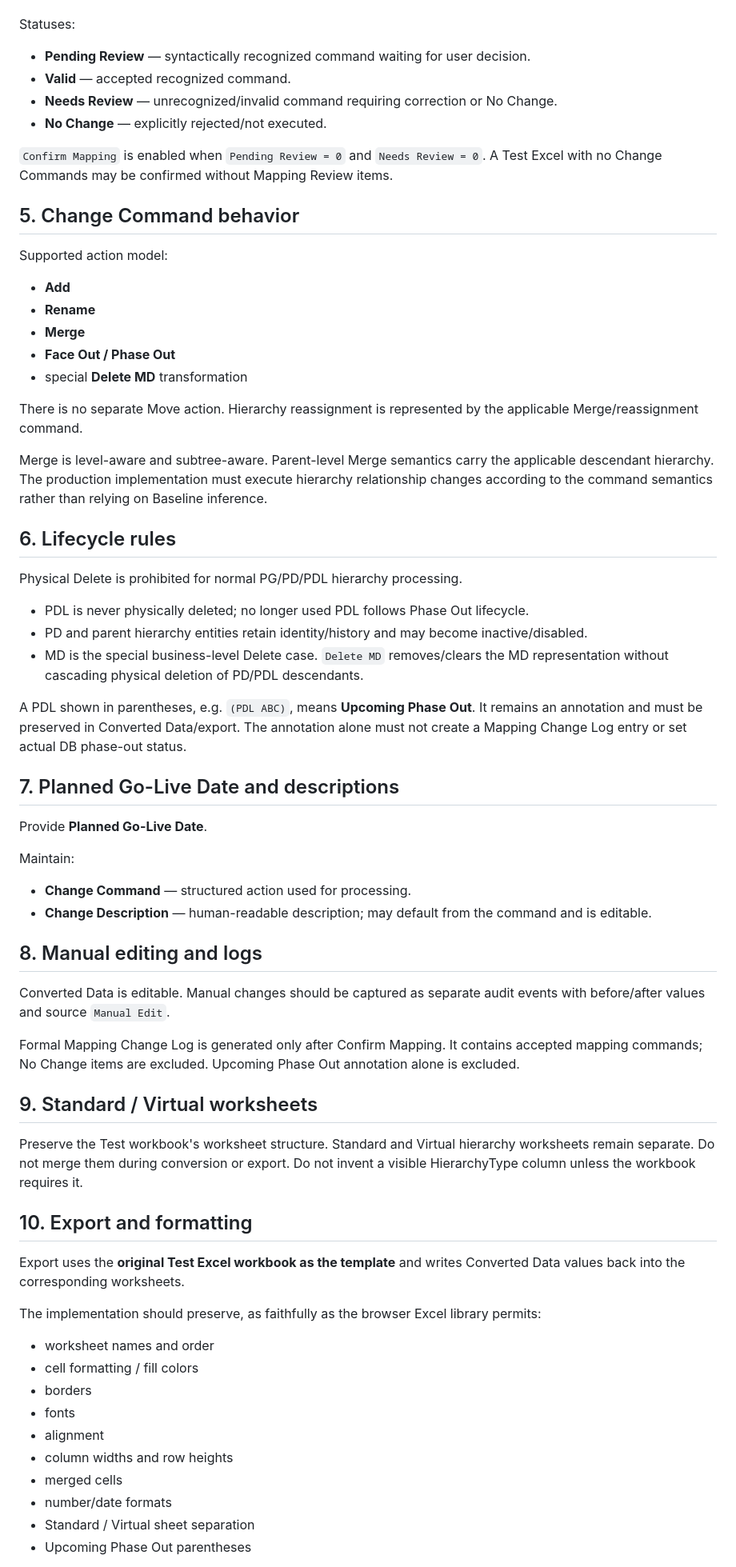
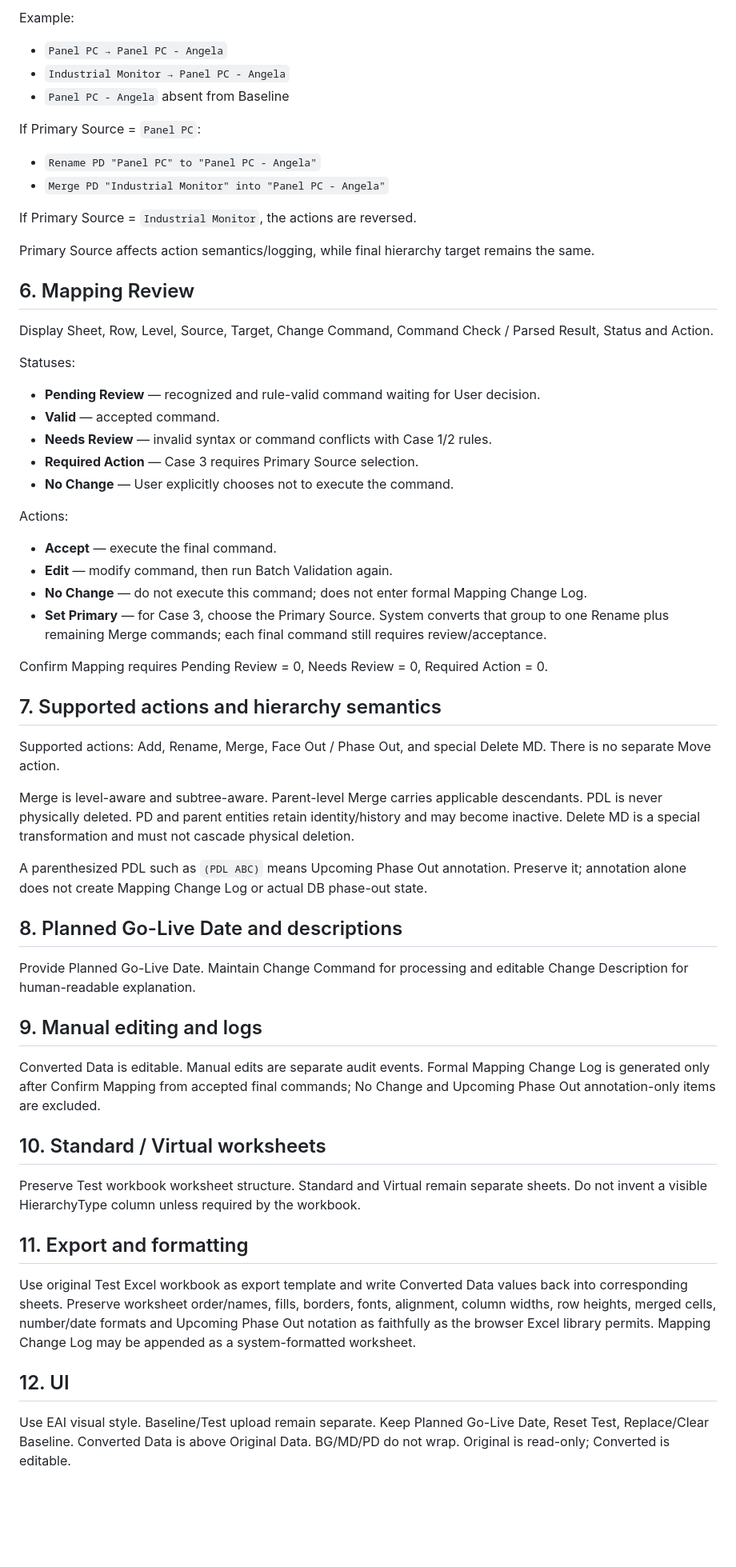
Before and after one commit to AngelaLin-Wits/PD-Hierarchy-Mapping-POC, a Markdown page: SPEC.md, the part around one of its changes. Shown at 80% size. Rendered like a GitHub page; blank space fills up the shorter version.

Commit message:
Clarify baseline validation role and restore Case 1-3 batch rules

```diff
--- a/SPEC.md
+++ b/SPEC.md
@@ -48,60 +54,53 @@ Review outcomes:
+Example:
+- `Panel PC → Panel PC - Angela`
+- `Industrial Monitor → Panel PC - Angela`
+- `Panel PC - Angela` absent from Baseline
+
+If Primary Source = `Panel PC`:
+- `Rename PD "Panel PC" to "Panel PC - Angela"`
+- `Merge PD "Industrial Monitor" into "Panel PC - Angela"`
+
+If Primary Source = `Industrial Monitor`, the actions are reversed.
+
+Primary Source affects action semantics/logging, while final hierarchy target remains the same.
+
+## 6. Mapping Review
+Display Sheet, Row, Level, Source, Target, Change Command, Command Check / Parsed Result, Status and Action.
 
 Statuses:
-- **Pending Review** — syntactically recognized command waiting for user decision.
-- **Valid** — accepted recognized command.
-- **Needs Review** — unrecognized/invalid command requiring correction or No Change.
-- **No Change** — explicitly rejected/not executed.
+- **Pending Review** — recognized and rule-valid command waiting for User decision.
+- **Valid** — accepted command.
+- **Needs Review** — invalid syntax or command conflicts with Case 1/2 rules.
+- **Required Action** — Case 3 requires Primary Source selection.
+- **No Change** — User explicitly chooses not to execute the command.
 
-`Confirm Mapping` is enabled when `Pending Review = 0` and `Needs Review = 0`. A Test Excel with no Change Commands may be confirmed without Mapping Review items.
+Actions:
+- **Accept** — execute the final command.
+- **Edit** — modify command, then run Batch Validation again.
+- **No Change** — do not execute this command; does not enter formal Mapping Change Log.
+- **Set Primary** — for Case 3, choose the Primary Source. System converts that group to one Rename plus remaining Merge commands; each final command still requires review/acceptance.
 
-## 5. Change Command behavior
-Supported action model:
-- **Add**
-- **Rename**
-- **Merge**
-- **Face Out / Phase Out**
-- special **Delete MD** transformation
+Confirm Mapping requires Pending Review = 0, Needs Review = 0, Required Action = 0.
 
-There is no separate Move action. Hierarchy reassignment is represented by the applicable Merge/reassignment command.
+## 7. Supported actions and hierarchy semantics
+Supported actions: Add, Rename, Merge, Face Out / Phase Out, and special Delete MD. There is no separate Move action.
 
-Merge is level-aware and subtree-aware. Parent-level Merge semantics carry the applicable descendant hierarchy. The production implementation must execute hierarchy relationship changes according to the command semantics rather than relying on Baseline inference.
+Merge is level-aware and subtree-aware. Parent-level Merge carries applicable descendants. PDL is never physically deleted. PD and parent entities retain identity/history and may become inactive. Delete MD is a special transformation and must not cascade physical deletion.
 
-## 6. Lifecycle rules
-Physical Delete is prohibited for normal PG/PD/PDL hierarchy processing.
+A parenthesized PDL such as `(PDL ABC)` means Upcoming Phase Out annotation. Preserve it; annotation alone does not create Mapping Change Log or actual DB phase-out state.
 
-- PDL is never physically deleted; no longer used PDL follows Phase Out lifecycle.
-- PD and parent hierarchy entities retain identity/history and may become inactive/disabled.
-- MD is the special business-level Delete case. `Delete MD` removes/clears the MD representation without cascading physical deletion of PD/PDL descendants.
+## 8. Planned Go-Live Date and descriptions
+Provide Planned Go-Live Date. Maintain Change Command for processing and editable Change Description for human-readable explanation.
 
-A PDL shown in parentheses, e.g. `(PDL ABC)`, means **Upcoming Phase Out**. It remains an annotation and must be preserved in Converted Data/export. The annotation alone must not create a Mapping Change Log entry or set actual DB phase-out status.
+## 9. Manual editing and logs
+Converted Data is editable. Manual edits are separate audit events. Formal Mapping Change Log is generated only after Confirm Mapping from accepted final commands; No Change and Upcoming Phase Out annotation-only items are excluded.
 
-## 7. Planned Go-Live Date and descriptions
-Provide **Planned Go-Live Date**.
+## 10. Standard / Virtual worksheets
+Preserve Test workbook worksheet structure. Standard and Virtual remain separate sheets. Do not invent a visible HierarchyType column unless required by the workbook.
 
-Maintain:
-- **Change Command** — structured action used for processing.
-- **Change Description** — human-readable description; may default from the command and is editable.
+## 11. Export and formatting
+Use original Test Excel workbook as export template and write Converted Data values back into corresponding sheets. Preserve worksheet order/names, fills, borders, fonts, alignment, column widths, row heights, merged cells, number/date formats and Upcoming Phase Out notation as faithfully as the browser Excel library permits. Mapping Change Log may be appended as a system-formatted worksheet.
 
-## 8. Manual editing and logs
-Converted Data is editable. Manual changes should be captured as separate audit events with before/after values and source `Manual Edit`.
+## 12. UI
+Use EAI visual style. Baseline/Test upload remain separate. Keep Planned Go-Live Date, Reset Test, Replace/Clear Baseline. Converted Data is above Original Data. BG/MD/PD do not wrap. Original is read-only; Converted is editable.
 
-Formal Mapping Change Log is generated only after Confirm Mapping. It contains accepted mapping commands; No Change items are excluded. Upcoming Phase Out annotation alone is excluded.
-
-## 9. Standard / Virtual worksheets
-Preserve the Test workbook's worksheet structure. Standard and Virtual hierarchy worksheets remain separate. Do not merge them during conversion or export. Do not invent a visible HierarchyType column unless the workbook requires it.
-
-## 10. Export and formatting
-Export uses the **original Test Excel workbook as the template** and writes Converted Data values back into the corresponding worksheets.
-
-The implementation should preserve, as faithfully as the browser Excel library permits:
-- worksheet names and order
-- cell formatting / fill colors
-- borders
-- fonts
-- alignment
-- column widths and row heights
-- merged cells
-- number/date formats
-- Standard / Virtual sheet separation
-- Upcoming Phase Out parentheses
-
```
Also changed, not shown: other parts of SPEC.md (+43 -56 lines).
